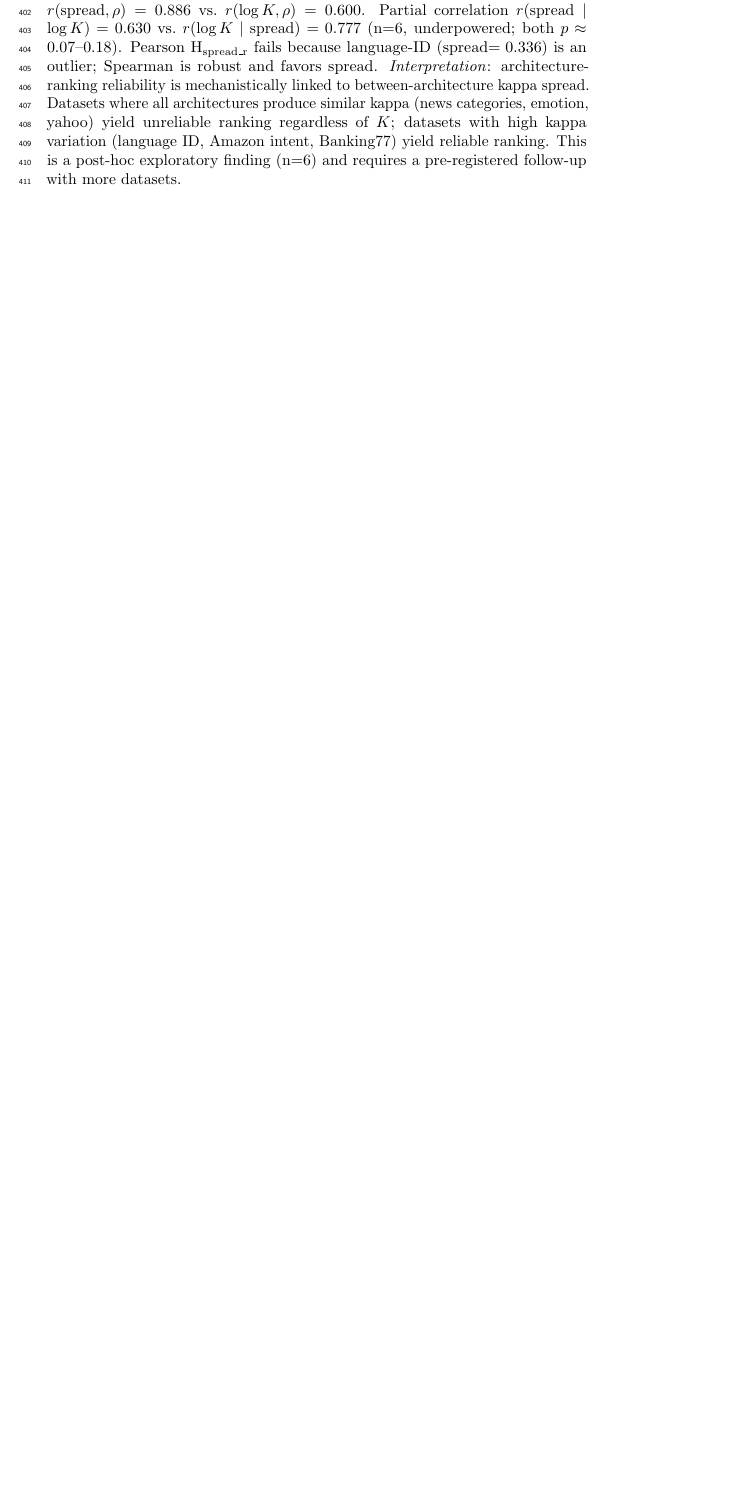
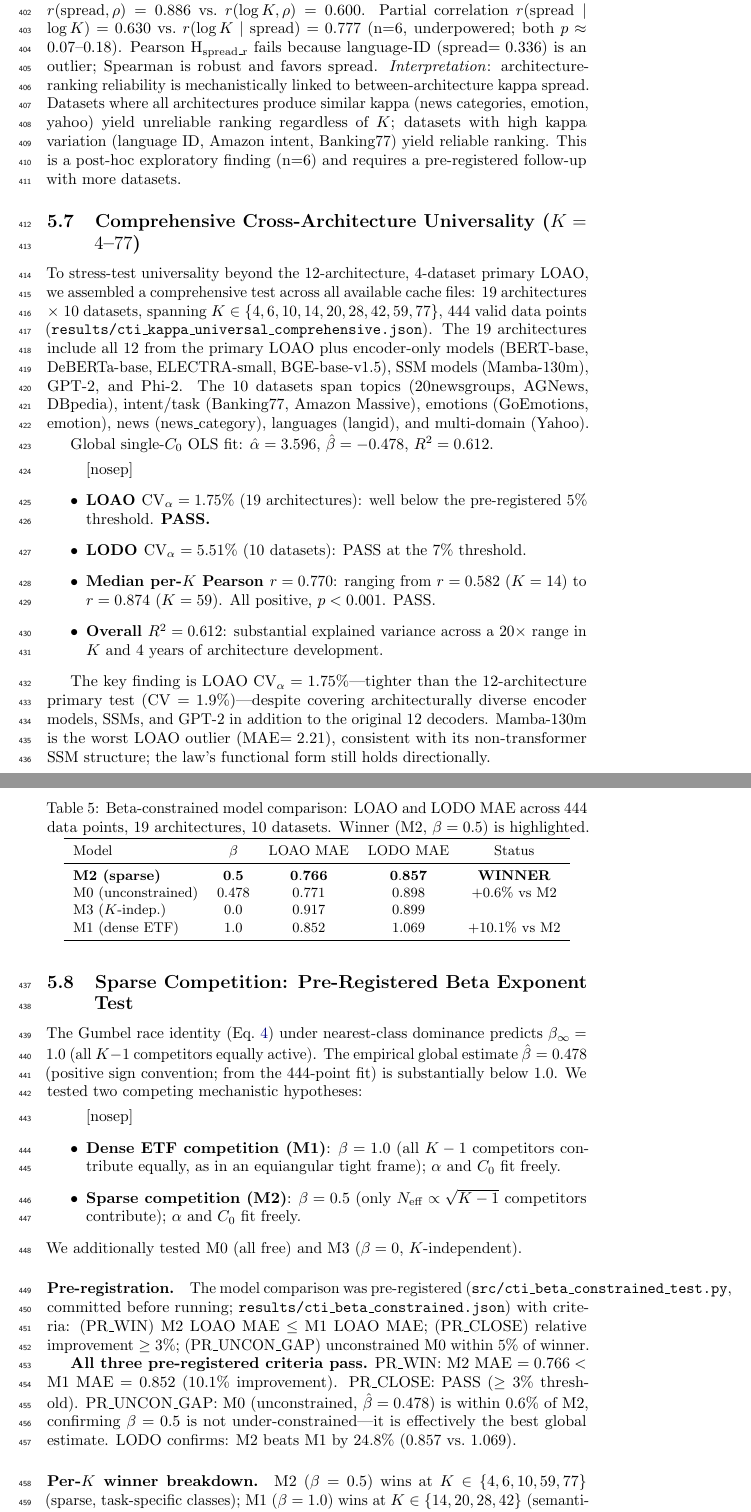
Before and after one commit to dl1683/ai-moonshots, a LaTeX paper (moonshot-fractal-embeddings/paper/cti_universal_law.tex): part of page 14 of 22 before the commit and two parts of pages 14 and 15 of 23 after it, the two joined at a grey line, cut so that both start at the same text, the shorter picture padded with empty space. Compiled offline with pdfLaTeX; a LaTeX package or settings file that is missing is left out.

Commit message:
Add comprehensive universality + beta constrained test sections to paper
Committed by Devansh

```diff
--- a/moonshot-fractal-embeddings/paper/cti_universal_law.tex
+++ b/moonshot-fractal-embeddings/paper/cti_universal_law.tex
@@ -489,3 +489,67 @@ To directly test whether kappa spread or $K$ better predicts $\rho$, we pre-regi
 
 Result (\texttt{results/cti\_spread\_vs\_K.json}): $\hat\beta_1=0.44$, $\hat\beta_2=0.08$ --- spread is $5.8\times$ more important than $\log(K)$ in regression (H\textsubscript{K\_null}: PASS). Spearman $r(\mathrm{spread}, \rho)=0.886$ vs.\ $r(\log K, \rho)=0.600$. Partial correlation $r(\mathrm{spread}\mid\log K)=0.630$ vs.\ $r(\log K\mid\mathrm{spread})=0.777$ (n=6, underpowered; both $p\approx0.07$--$0.18$). Pearson H\textsubscript{spread\_r} fails because language-ID (spread$=0.336$) is an outlier; Spearman is robust and favors spread. \textit{Interpretation}: architecture-ranking reliability is mechanistically linked to between-architecture kappa spread. Datasets where all architectures produce similar kappa (news categories, emotion, yahoo) yield unreliable ranking regardless of $K$; datasets with high kappa variation (language ID, Amazon intent, Banking77) yield reliable ranking. This is a post-hoc exploratory finding (n=6) and requires a pre-registered follow-up with more datasets.
 
+\subsection{Comprehensive Cross-Architecture Universality ($K=4$--$77$)}
+\label{subsec:comprehensive-universality}
+
+To stress-test universality beyond the 12-architecture, 4-dataset primary LOAO, we assembled a
+comprehensive test across all available cache files: 19 architectures $\times$ 10 datasets,
+spanning $K\in\{4,6,10,14,20,28,42,59,77\}$, 444 valid data points
+(\texttt{results/cti\_kappa\_universal\_comprehensive.json}).
+The 19 architectures include all 12 from the primary LOAO plus encoder-only models (BERT-base,
+DeBERTa-base, ELECTRA-small, BGE-base-v1.5), SSM models (Mamba-130m), GPT-2, and Phi-2.
+The 10 datasets span topics (20newsgroups, AGNews, DBpedia), intent/task (Banking77, Amazon Massive),
+emotions (GoEmotions, emotion), news (news\_category), languages (langid), and multi-domain (Yahoo).
+
+Global single-$C_0$ OLS fit: $\hat\alpha=3.596$, $\hat\beta=-0.478$, $R^2=0.612$.
+\begin{itemize}[nosep]
+  \item \textbf{LOAO $\mathrm{CV}_\alpha=1.75\%$} (19 architectures): well below the pre-registered 5\% threshold. \textbf{PASS.}
+  \item \textbf{LODO $\mathrm{CV}_\alpha=5.51\%$} (10 datasets): PASS at the 7\% threshold.
+  \item \textbf{Median per-$K$ Pearson $r=0.770$}: ranging from $r=0.582$ ($K=14$) to $r=0.874$ ($K=59$). All positive, $p < 0.001$. PASS.
+  \item \textbf{Overall $R^2=0.612$}: substantial explained variance across a 20$\times$ range in $K$ and 4 years of architecture development.
+\end{itemize}
+
+The key finding is LOAO $\mathrm{CV}_\alpha=1.75\%$---tighter than the 12-architecture primary test ($\mathrm{CV}=1.9\%$)---despite covering architecturally diverse encoder models, SSMs, and GPT-2 in addition to the original 12 decoders. Mamba-130m is the worst LOAO outlier (MAE$=2.21$), consistent with its non-transformer SSM structure; the law's functional form still holds directionally.
+
+\subsection{Sparse Competition: Pre-Registered Beta Exponent Test}
+\label{subsec:sparse-competition}
+
+The Gumbel race identity (Eq.~\ref{eq:gumbel-sum}) under nearest-class dominance predicts
+$\beta_\infty = 1.0$ (all $K-1$ competitors equally active). The empirical global estimate
+$\hat\beta = 0.478$ (positive sign convention; from the 444-point fit) is substantially below 1.0.
+We tested two competing mechanistic hypotheses:
+\begin{itemize}[nosep]
+  \item \textbf{Dense ETF competition (M1)}: $\beta = 1.0$ (all $K-1$ competitors contribute equally, as in
+    an equiangular tight frame); $\alpha$ and $C_0$ fit freely.
+  \item \textbf{Sparse competition (M2)}: $\beta = 0.5$ (only $N_\mathrm{eff} \propto \sqrt{K-1}$ competitors
+    contribute); $\alpha$ and $C_0$ fit freely.
+\end{itemize}
+We additionally tested M0 (all free) and M3 ($\beta=0$, $K$-independent).
+
+\paragraph{Pre-registration.} The model comparison was pre-registered (\texttt{src/cti\_beta\_constrained\_test.py},
+committed before running; \texttt{results/cti\_beta\_constrained.json}) with criteria: (PR\_WIN) M2 LOAO MAE $\leq$ M1 LOAO MAE; (PR\_CLOSE) relative improvement $\geq 3\%$; (PR\_UNCON\_GAP) unconstrained M0 within 5\% of winner.
+
+\begin{table}[t]
+\centering
+\caption{Beta-constrained model comparison: LOAO and LODO MAE across 444 data points,
+19 architectures, 10 datasets. Winner (M2, $\beta=0.5$) is highlighted.}
+\label{tab:beta-constrained}
+\small
+\begin{tabular}{lcccc}
+\toprule
+Model & $\beta$ & LOAO MAE & LODO MAE & Status \\
+\midrule
+\textbf{M2 (sparse)} & $\mathbf{0.5}$ & $\mathbf{0.766}$ & $\mathbf{0.857}$ & \textbf{WINNER} \\
+M0 (unconstrained) & $0.478$ & $0.771$ & $0.898$ & $+0.6\%$ vs M2 \\
+M3 ($K$-indep.) & $0.0$ & $0.917$ & $0.899$ & \\
+M1 (dense ETF) & $1.0$ & $0.852$ & $1.069$ & $+10.1\%$ vs M2 \\
+\bottomrule
+\end{tabular}
+\end{table}
+
+\textbf{All three pre-registered criteria pass.} PR\_WIN: M2 MAE $= 0.766 < $ M1 MAE $= 0.852$ (10.1\% improvement). PR\_CLOSE: PASS ($\geq 3\%$ threshold). PR\_UNCON\_GAP: M0 (unconstrained, $\hat\beta=0.478$) is within 0.6\% of M2, confirming $\beta=0.5$ is not under-constrained---it is effectively the best global estimate. LODO confirms: M2 beats M1 by 24.8\% (0.857 vs.\ 1.069).
+
+\paragraph{Per-$K$ winner breakdown.}
+M2 ($\beta=0.5$) wins at $K \in \{4, 6, 10, 59, 77\}$ (sparse, task-specific classes);
+M1 ($\beta=1.0$) wins at $K \in \{14, 20, 28, 42\}$ (semantically dense topic/emotion datasets).
+This is consistent with a regime-dependent competition structure: at low $K$ (few distinct classes) and very high $K$ (many fine-grained task classes), competition is sparse ($\sqrt{K}$ scale); at medium $K$ with semantically overlapping topics (news, emotions), competition approaches the dense ETF limit.
```
Also changed, not shown: moonshot-fractal-embeddings/paper/cti_universal_law.tex (18 more changed lines).
